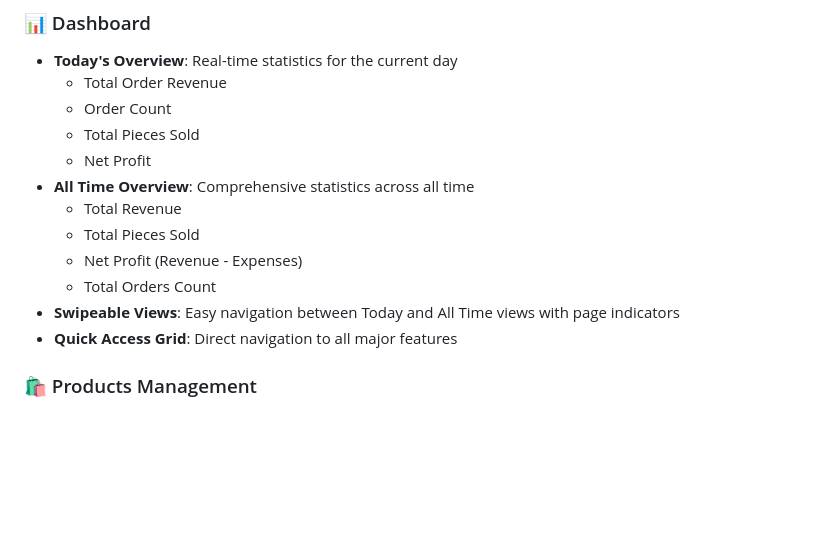
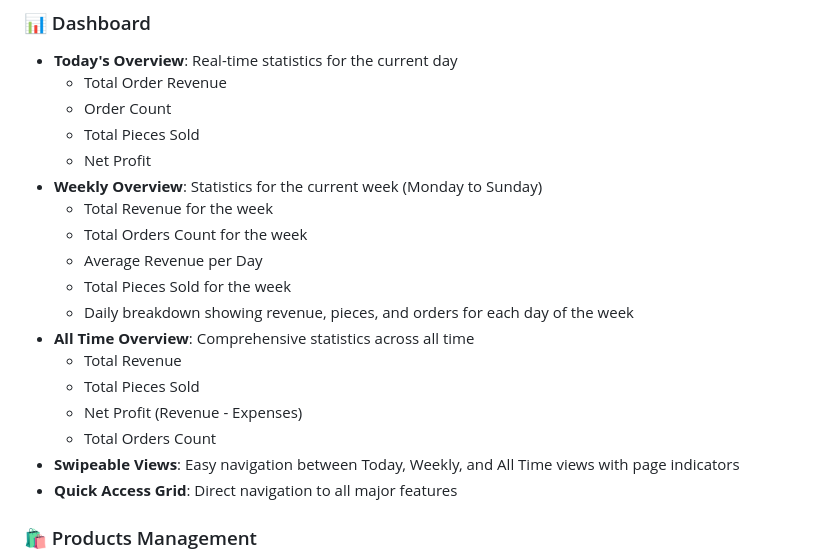
Before and after one commit to wanai220118/cheez_admin_app, a Markdown page: README.md, the part around the change. GitHub-like rendering; blank space fills up the shorter version.

Commit message:
Add weekly overview documentation to README

```diff
--- a/README.md
+++ b/README.md
@@ -19,12 +19,18 @@ This admin application provides a complete solution for managing a dessert busin
   - Order Count
   - Total Pieces Sold
   - Net Profit
+- **Weekly Overview**: Statistics for the current week (Monday to Sunday)
+  - Total Revenue for the week
+  - Total Orders Count for the week
+  - Average Revenue per Day
+  - Total Pieces Sold for the week
+  - Daily breakdown showing revenue, pieces, and orders for each day of the week
 - **All Time Overview**: Comprehensive statistics across all time
   - Total Revenue
   - Total Pieces Sold
   - Net Profit (Revenue - Expenses)
   - Total Orders Count
-- **Swipeable Views**: Easy navigation between Today and All Time views with page indicators
+- **Swipeable Views**: Easy navigation between Today, Weekly, and All Time views with page indicators
 - **Quick Access Grid**: Direct navigation to all major features
 
 ### 🛍️ Products Management
```
